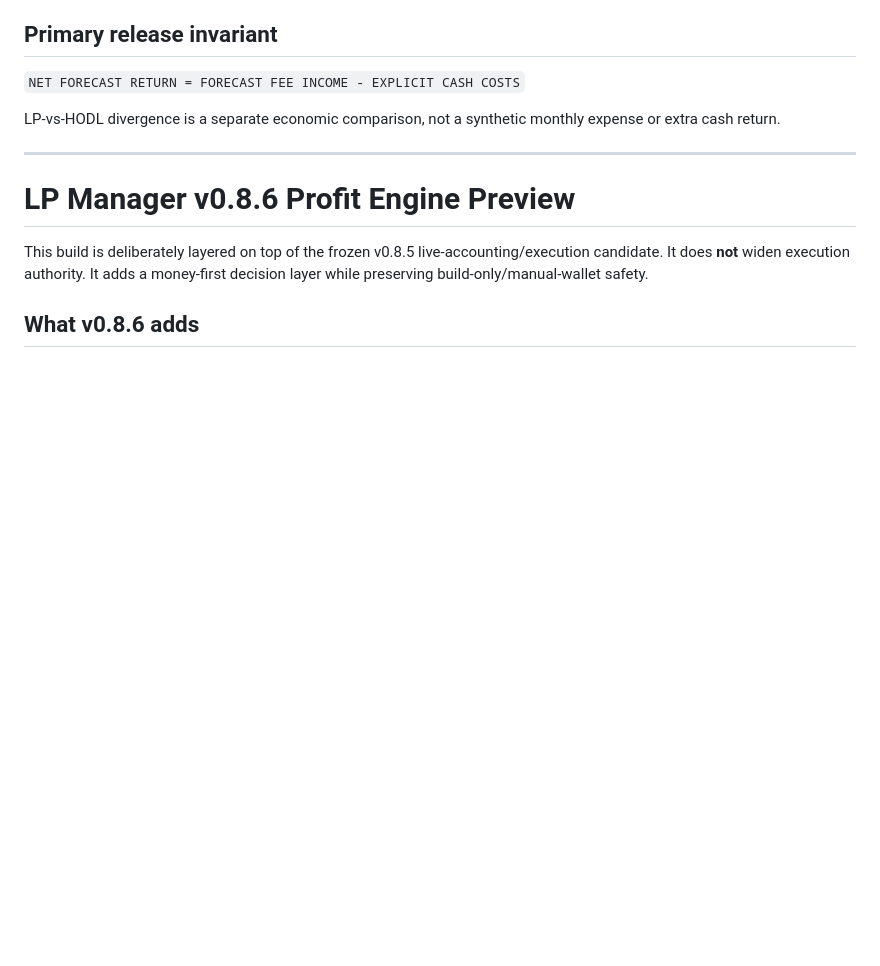
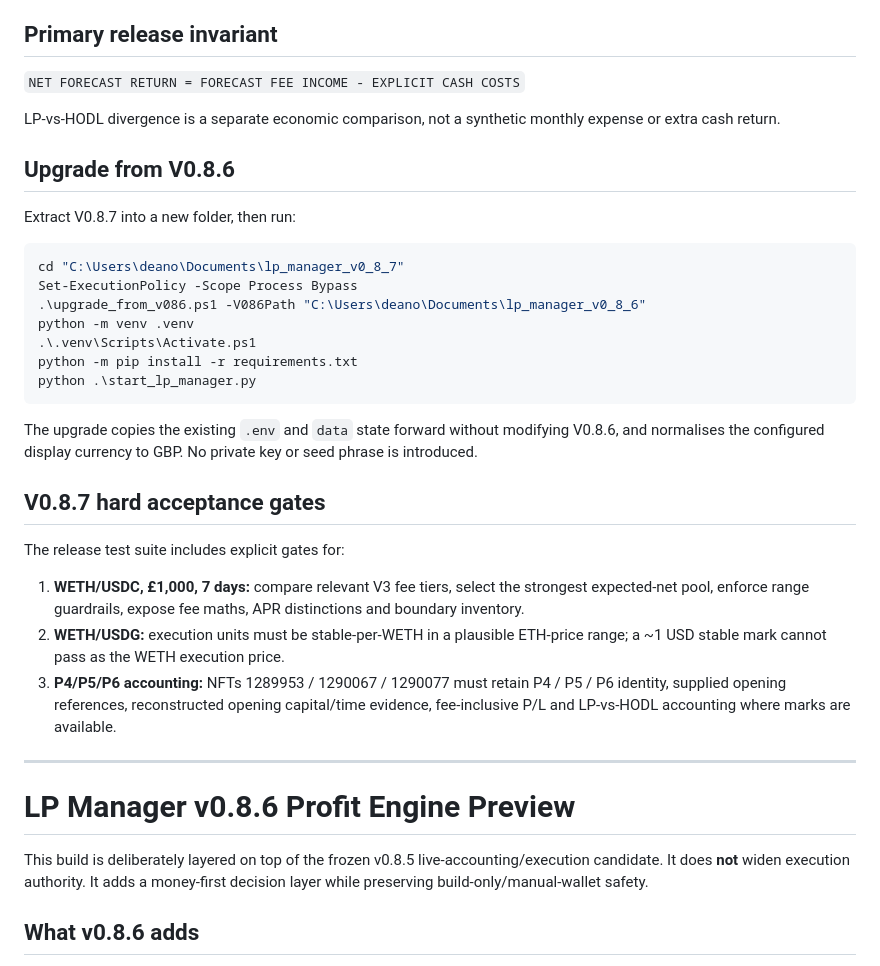
Before and after one commit to deanhall-rgb/lp-manager, a Markdown page: README.md, the part around the change. GitHub-like rendering; blank space fills up the shorter version.

Commit message:
V0.8.7 document upgrade path and hard acceptance gates

````diff
--- a/README.md
+++ b/README.md
@@ -21,6 +21,30 @@ V0.8.7 is a financial-correctness and profitability release built on v0.8.6. It
 `NET FORECAST RETURN = FORECAST FEE INCOME - EXPLICIT CASH COSTS`
 
 LP-vs-HODL divergence is a separate economic comparison, not a synthetic monthly expense or extra cash return.
+
+## Upgrade from V0.8.6
+
+Extract V0.8.7 into a new folder, then run:
+
+```powershell
+cd "C:\Users\deano\Documents\lp_manager_v0_8_7"
+Set-ExecutionPolicy -Scope Process Bypass
+.\upgrade_from_v086.ps1 -V086Path "C:\Users\deano\Documents\lp_manager_v0_8_6"
+python -m venv .venv
+.\.venv\Scripts\Activate.ps1
+python -m pip install -r requirements.txt
+python .\start_lp_manager.py
+```
+
+The upgrade copies the existing `.env` and `data` state forward without modifying V0.8.6, and normalises the configured display currency to GBP. No private key or seed phrase is introduced.
+
+## V0.8.7 hard acceptance gates
+
+The release test suite includes explicit gates for:
+
+1. **WETH/USDC, £1,000, 7 days:** compare relevant V3 fee tiers, select the strongest expected-net pool, enforce range guardrails, expose fee maths, APR distinctions and boundary inventory.
+2. **WETH/USDG:** execution units must be stable-per-WETH in a plausible ETH-price range; a ~1 USD stable mark cannot pass as the WETH execution price.
+3. **P4/P5/P6 accounting:** NFTs 1289953 / 1290067 / 1290077 must retain P4 / P5 / P6 identity, supplied opening references, reconstructed opening capital/time evidence, fee-inclusive P/L and LP-vs-HODL accounting where marks are available.
 
 ---
 # LP Manager v0.8.6 Profit Engine Preview
````
